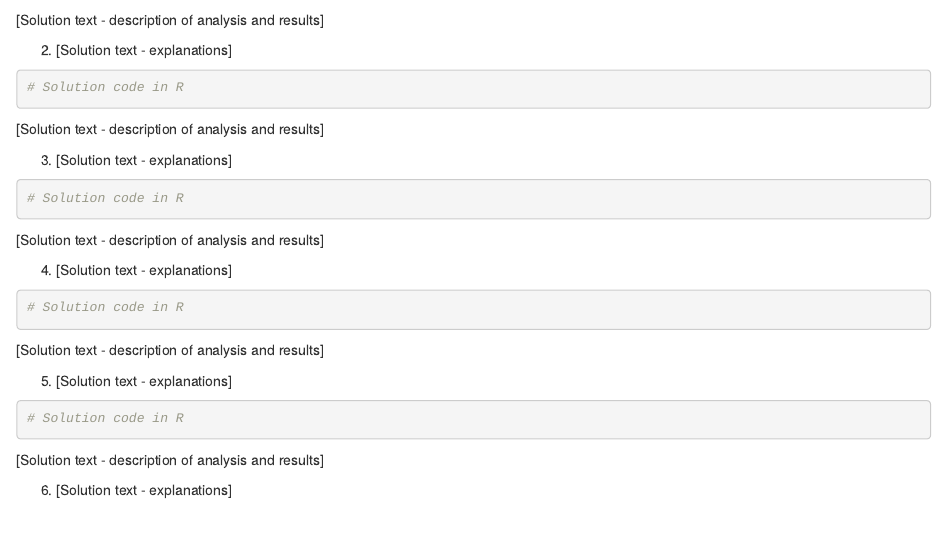
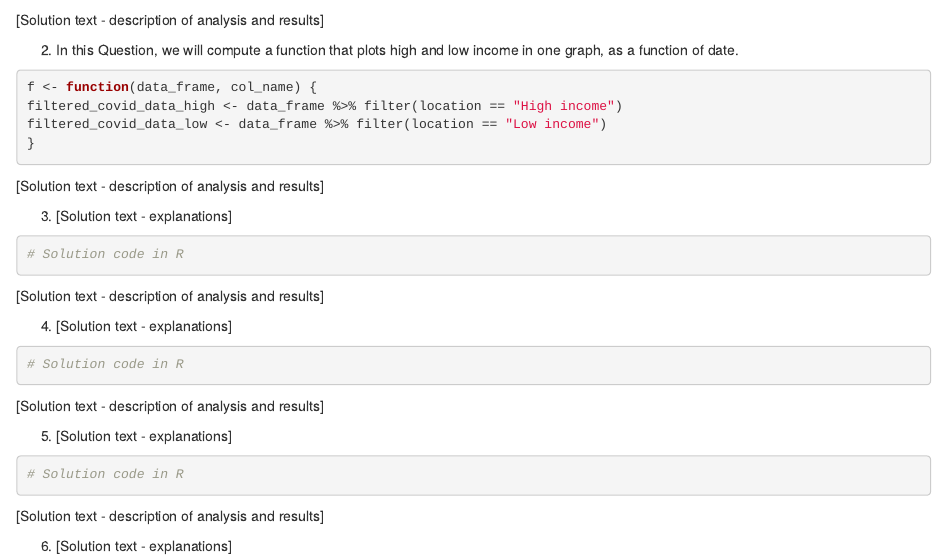
Before and after one commit to DataScienceHU/r52414_2021_22_lab1-Mauda_Yoray_and_Cohen_Halit, an R Markdown document (52414_2021_22_lab_1.Rmd): the page in a window 1100 px wide, from 1040 px down. Rendered offline with R 4.5, knitr and Pandoc, with nearby package versions; some code elsewhere in the file could not run offline.

Commit message:
Update 52414_2021_22_lab_1.Rmd

````diff
--- a/52414_2021_22_lab_1.Rmd
+++ b/52414_2021_22_lab_1.Rmd
@@ -44,10 +44,12 @@ top_n(High_income_new_cases[c("date","new_vaccinations")],5)
 [Solution text - description of analysis and results]
 
 
-2. [Solution text - explanations]
+2. In this Question, we will compute a function that plots high and low income in one graph, as a function of date.
 ```{r}
-# Solution code in R
-
+f <- function(data_frame, col_name) {
+filtered_covid_data_high <- data_frame %>% filter(location == "High income")
+filtered_covid_data_low <- data_frame %>% filter(location == "Low income")
+}
 ```
 [Solution text - description of analysis and results]
 
````
